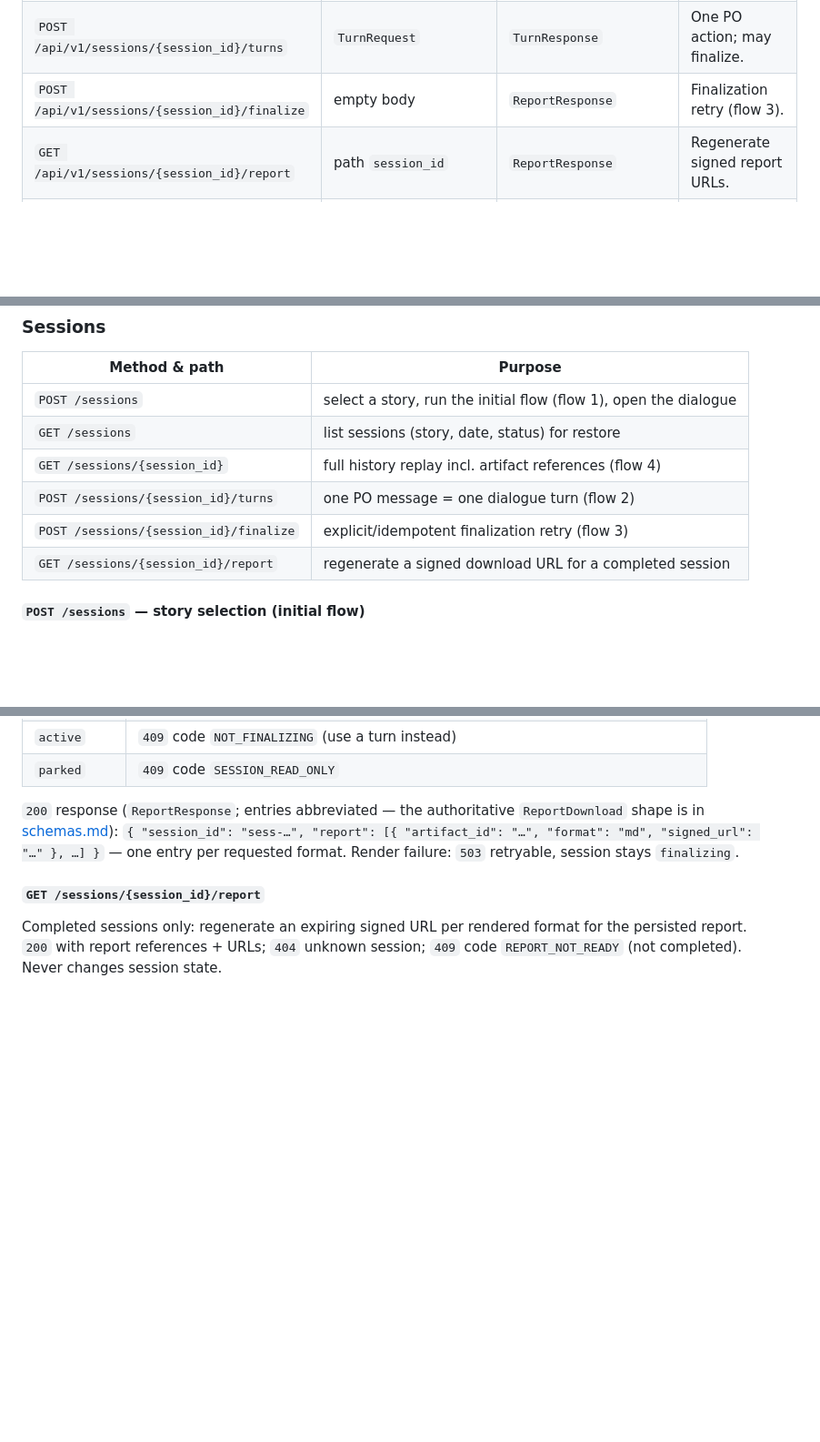
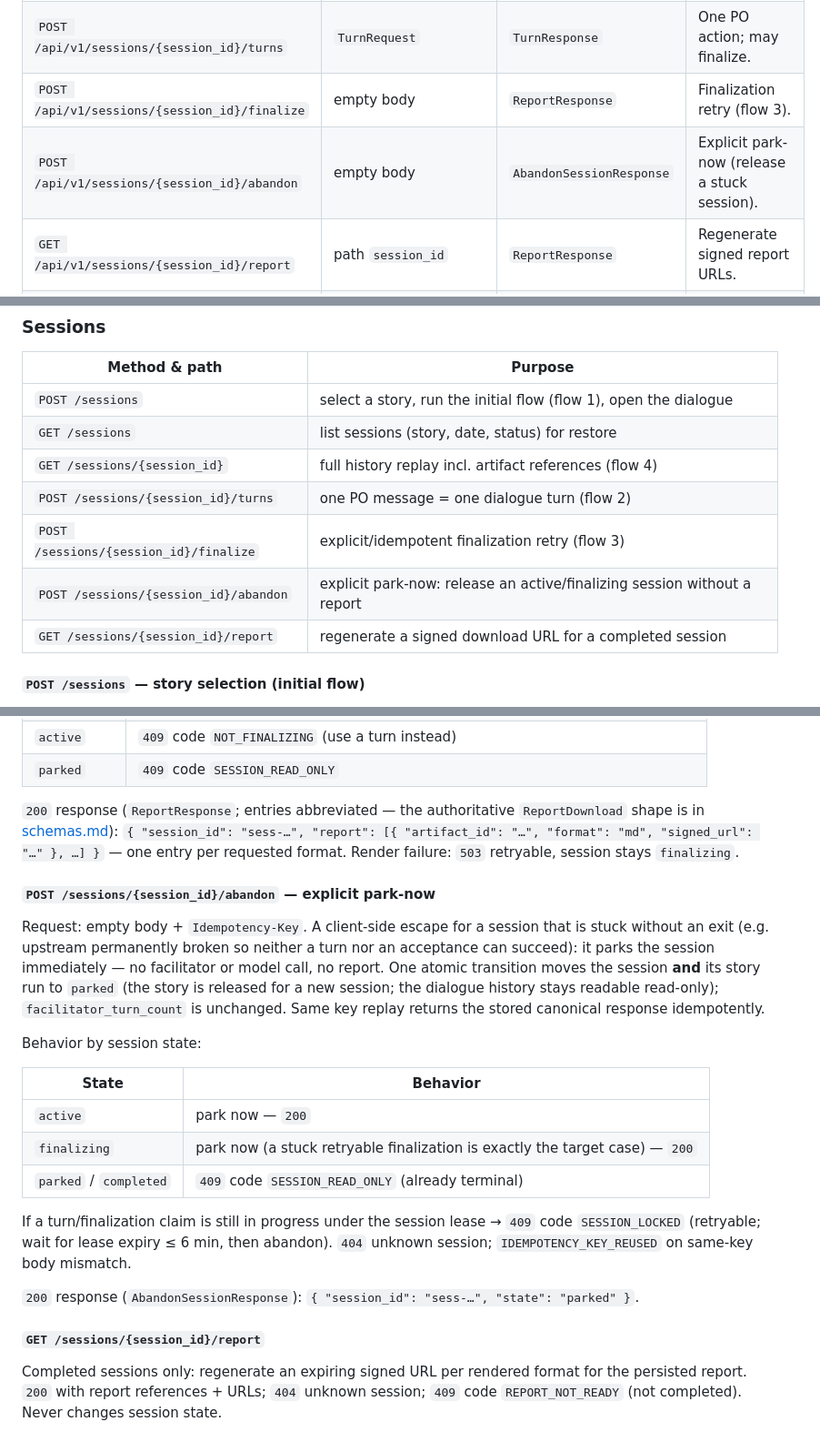
Before and after one commit to MMZ993/story-review, a Markdown page: docs/design/api-contract.md, 3 parts joined by grey strips. Shown at 91% size. Rendered like a GitHub page; blank space fills up the shorter version.

Commit message:
docs: add abandon-session endpoint design (d22)

```diff
--- a/docs/design/api-contract.md
+++ b/docs/design/api-contract.md
@@ -31,6 +31,7 @@ Conventions:
 | `GET /api/v1/sessions/{session_id}` | path `session_id` | `SessionDetail` | History replay + artifact references. |
 | `POST /api/v1/sessions/{session_id}/turns` | `TurnRequest` | `TurnResponse` | One PO action; may finalize. |
 | `POST /api/v1/sessions/{session_id}/finalize` | empty body | `ReportResponse` | Finalization retry (flow 3). |
+| `POST /api/v1/sessions/{session_id}/abandon` | empty body | `AbandonSessionResponse` | Explicit park-now (release a stuck session). |
 | `GET /api/v1/sessions/{session_id}/report` | path `session_id` | `ReportResponse` | Regenerate signed report URLs. |
 | `GET /health` | none | health flags | Liveness; downstream reachability. |
 
@@ -55,6 +56,7 @@ Selecting a story is done by creating a session — that triggers the initial fl
 | `GET /sessions/{session_id}` | full history replay incl. artifact references (flow 4) |
 | `POST /sessions/{session_id}/turns` | one PO message = one dialogue turn (flow 2) |
 | `POST /sessions/{session_id}/finalize` | explicit/idempotent finalization retry (flow 3) |
+| `POST /sessions/{session_id}/abandon` | explicit park-now: release an active/finalizing session without a report |
 | `GET /sessions/{session_id}/report` | regenerate a signed download URL for a completed session |
 
 #### `POST /sessions` — story selection (initial flow)
@@ -194,6 +196,30 @@ Request: empty body + `Idempotency-Key`. Behavior by session state:
 — one entry per requested format. Render failure: `503` retryable, session stays
 `finalizing`.
 
+#### `POST /sessions/{session_id}/abandon` — explicit park-now
+
+Request: empty body + `Idempotency-Key`. A client-side escape for a session that is
+stuck without an exit (e.g. upstream permanently broken so neither a turn nor an
+acceptance can succeed): it parks the session immediately — no facilitator or model
+call, no report. One atomic transition moves the session **and** its story run to
+`parked` (the story is released for a new session; the dialogue history stays readable
+read-only); `facilitator_turn_count` is unchanged. Same key replay returns the stored
+canonical response idempotently.
+
+Behavior by session state:
+
+| State | Behavior |
+|---|---|
+| `active` | park now — `200` |
+| `finalizing` | park now (a stuck retryable finalization is exactly the target case) — `200` |
+| `parked` / `completed` | `409` code `SESSION_READ_ONLY` (already terminal) |
+
+If a turn/finalization claim is still in progress under the session lease → `409`
+code `SESSION_LOCKED` (retryable; wait for lease expiry ≤ 6 min, then abandon).
+`404` unknown session; `IDEMPOTENCY_KEY_REUSED` on same-key body mismatch.
+
+`200` response (`AbandonSessionResponse`): `{ "session_id": "sess-…", "state": "parked" }`.
+
 #### `GET /sessions/{session_id}/report`
 
 Completed sessions only: regenerate an expiring signed URL per rendered format for the
```
Also changed, not shown: docs/design/architecture.md (+4 -1 lines), docs/design/schemas.md (+10 -0 lines).
